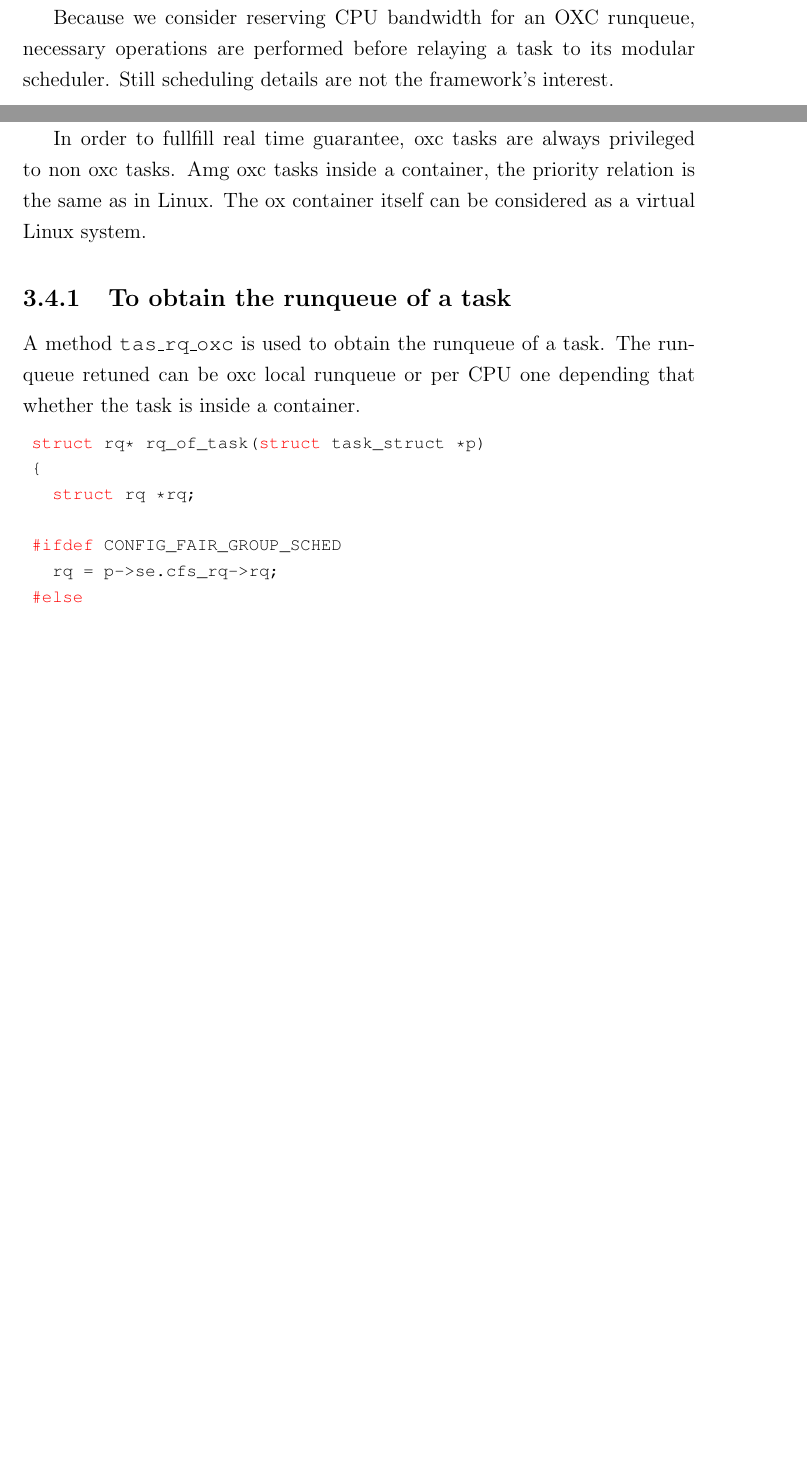
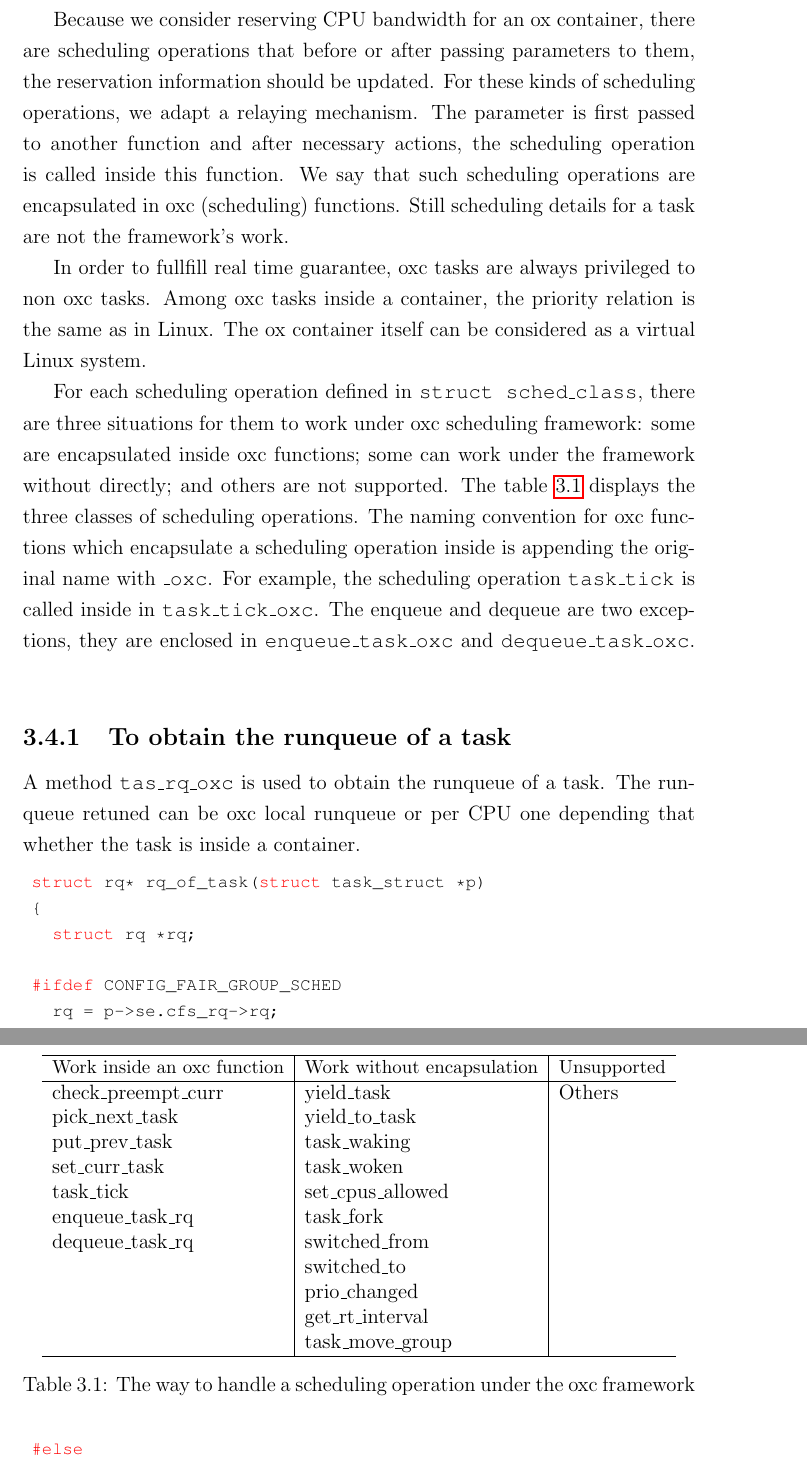
Before and after one commit to YIYAYIYAYOUCHENG/thesis, a LaTeX thesis (main.tex, which reads impl.tex): two parts of pages 36 and 37 of 68 before the commit and two parts of pages 37 and 38 of 69 after it, joined at a grey line, cut so that both start at the same text, the shorter picture padded with empty space. Compiled offline with pdfLaTeX.

Commit message:
table of scheduling operations is added

```diff
--- a/impl.tex
+++ b/impl.tex
@@ -381,14 +381,51 @@ just pass the task itself and its OXC local runqueue, instead of per CPU
 runqueue, to its corresponding scheduling class. And the scheduler will
-behave as usual.
+behave as usual. That is, this oxc scheduling framework is transparent
+to both schedulers and tasks.
 
-Because we consider reserving CPU bandwidth for an OXC runqueue, necessary
-operations are performed before relaying a task to its modular scheduler.
-Still scheduling details are not the framework's interest.
+Because we consider reserving CPU bandwidth for an ox container, there
+are scheduling operations that before or after passing parameters to them,
+the reservation information should be updated. For these kinds of scheduling
+operations, we adapt a relaying mechanism. The parameter is first passed to
+another function and after necessary actions, the scheduling operation is
+called inside this function. We say that such scheduling operations are
+encapsulated in oxc (scheduling) functions.
+Still scheduling details for a task are not the framework's work.
 
 In order to fullfill real time guarantee, oxc tasks are always privileged
-to non oxc tasks. Amg oxc tasks inside a container, the priority relation
+to non oxc tasks. Among oxc tasks inside a container, the priority relation
 is the same as in Linux. The ox container itself can be considered as a
 virtual Linux system.
+
+For each scheduling operation defined in \texttt{struct sched\_class},
+there are three situations for them to work under oxc scheduling framework:
+some are encapsulated inside oxc functions; some can work under the framework
+without directly; and others are not supported. The table \ref{tab:op_classes}
+displays the three classes of scheduling operations. The naming convention
+for oxc functions which encapsulate a scheduling operation inside is appending
+the original name with \texttt{\_oxc}. For example, the scheduling operation
+\texttt{task\_tick} is called inside in \texttt{task\_tick\_oxc}.
+The enqueue and dequeue are two exceptions, they are enclosed in
+\texttt{enqueue\_task\_oxc} and \texttt{dequeue\_task\_oxc}.
+\begin{table}[thbp]
+  \centering
+  \begin{tabular}{l|l|l}\hline
+	\small{Work inside an oxc function} & \small{Work without encapsulation} & \small{Unsupported}\\\hline
+		check\_preempt\_curr	& yield\_task				& Others	\\
+		pick\_next\_task	& yield\_to\_task			&		\\
+		put\_prev\_task		& task\_waking				&		\\
+		set\_curr\_task		& task\_woken				&		\\
+		task\_tick		& set\_cpus\_allowed			&		\\
+		enqueue\_task\_rq	& task\_fork				&		\\
+		dequeue\_task\_rq	& switched\_from			&		\\
+					& switched\_to				&		\\
+					& prio\_changed				&		\\
+					& get\_rt\_interval			&		\\
+					& task\_move\_group			&		\\\hline
+  \end{tabular}
+  \caption{The way to handle a scheduling operation under the oxc framework}
+  \label{tab:op_classes}
+\end{table}
+
 
 \subsection{To obtain the runqueue of a task}
 A method \texttt{tas\_rq\_oxc} is used to obtain the runqueue of a task.
```
Also changed, not shown: exp.tex (+8 -5 lines), impl.tex (10 more changed lines), 1 other file.
